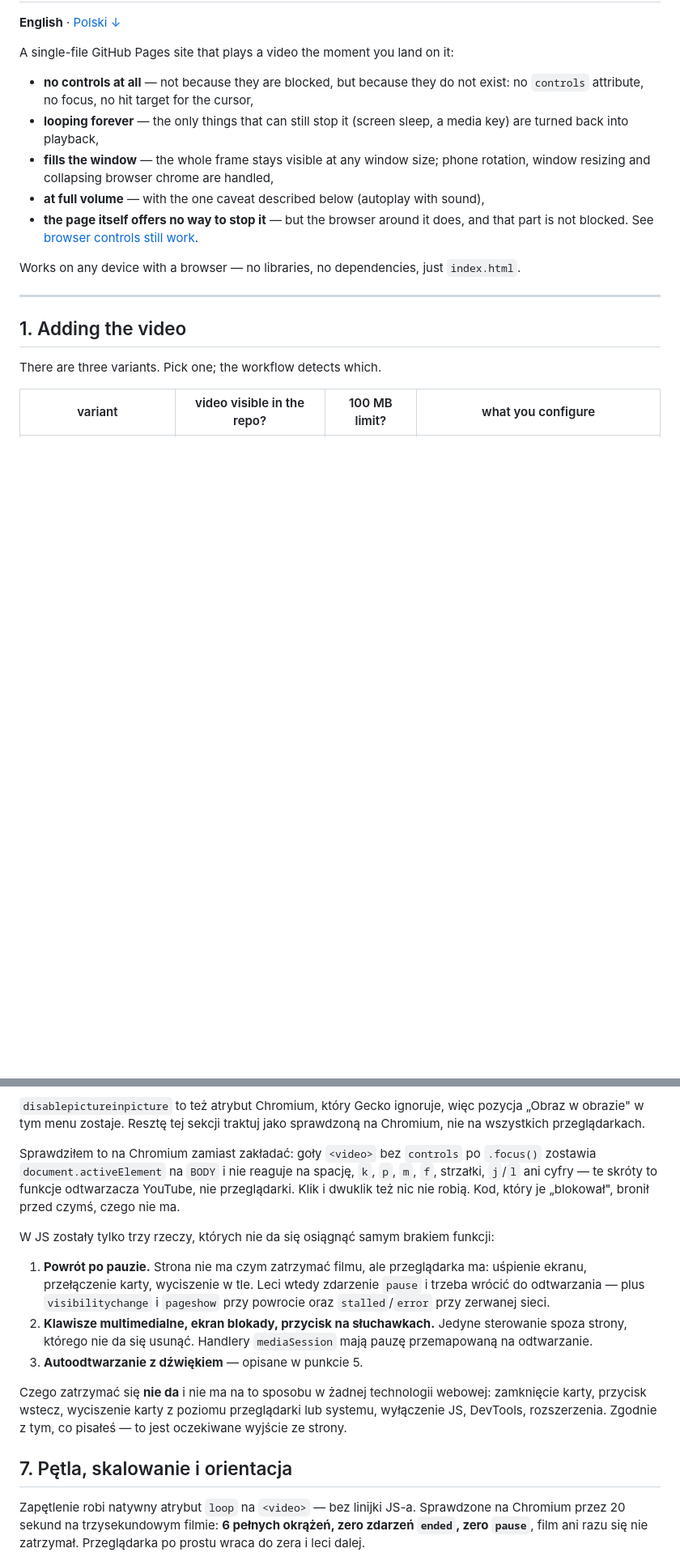
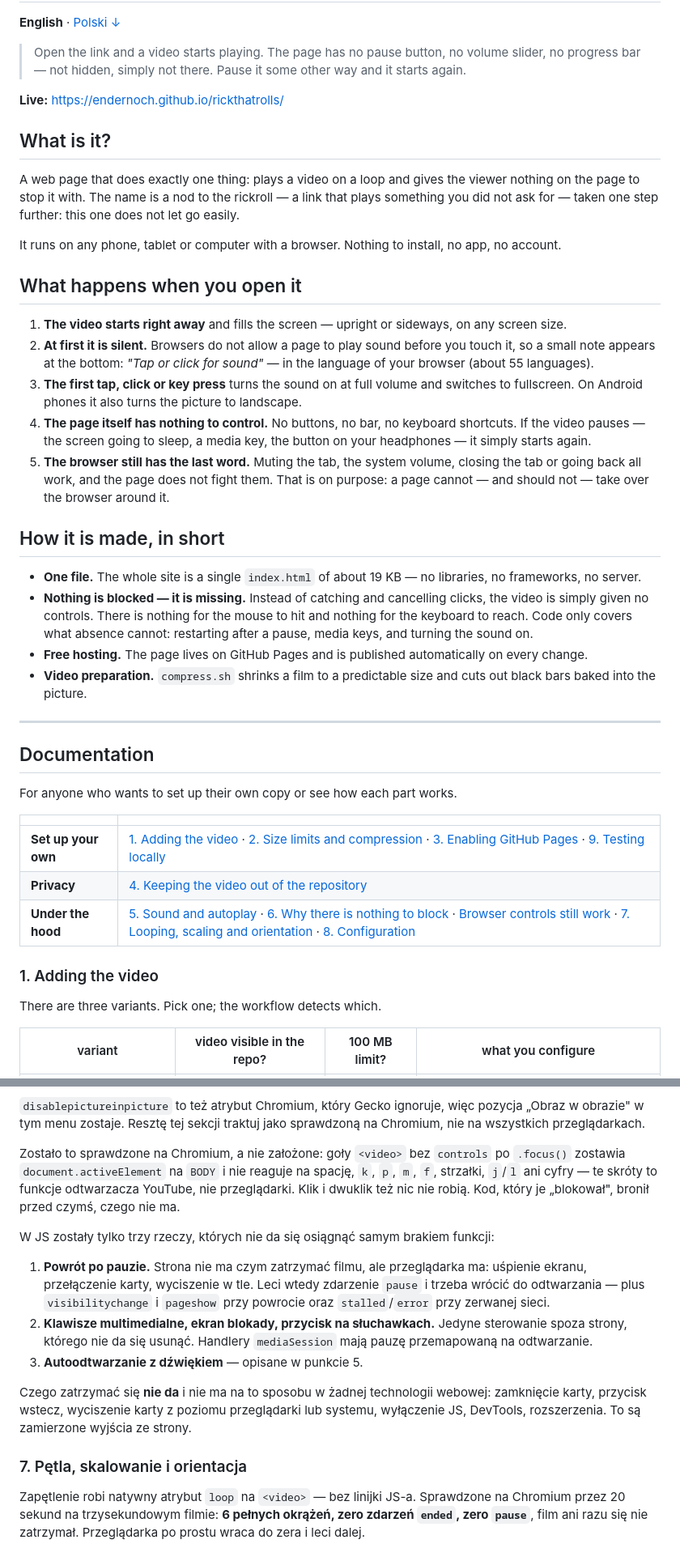
Before and after one commit to EnderNoch/rickthatrolls, a Markdown page: README.md, 2 parts joined by grey strips. Shown at 81% size. Rendered like a GitHub page; blank space fills up the shorter version.

```diff
--- a/README.md
+++ b/README.md
@@ -2,19 +2,44 @@
 
 **English** · [Polski ↓](#polski)
 
-A single-file GitHub Pages site that plays a video the moment you land on it:
+> Open the link and a video starts playing. The page has no pause button, no volume slider, no progress bar — not hidden, simply not there. Pause it some other way and it starts again.
 
-- **no controls at all** — not because they are blocked, but because they do not exist: no `controls` attribute, no focus, no hit target for the cursor,
-- **looping forever** — the only things that can still stop it (screen sleep, a media key) are turned back into playback,
-- **fills the window** — the whole frame stays visible at any window size; phone rotation, window resizing and collapsing browser chrome are handled,
-- **at full volume** — with the one caveat described below (autoplay with sound),
-- **the page itself offers no way to stop it** — but the browser around it does, and that part is not blocked. See [browser controls still work](#browser-controls-still-work).
+**Live:** https://endernoch.github.io/rickthatrolls/
 
-Works on any device with a browser — no libraries, no dependencies, just `index.html`.
+## What is it?
+
+A web page that does exactly one thing: plays a video on a loop and gives the viewer nothing on the page to stop it with. The name is a nod to the rickroll — a link that plays something you did not ask for — taken one step further: this one does not let go easily.
+
+It runs on any phone, tablet or computer with a browser. Nothing to install, no app, no account.
+
+## What happens when you open it
+
+1. **The video starts right away** and fills the screen — upright or sideways, on any screen size.
+2. **At first it is silent.** Browsers do not allow a page to play sound before you touch it, so a small note appears at the bottom: *"Tap or click for sound"* — in the language of your browser (about 55 languages).
+3. **The first tap, click or key press** turns the sound on at full volume and switches to fullscreen. On Android phones it also turns the picture to landscape.
+4. **The page itself has nothing to control.** No buttons, no bar, no keyboard shortcuts. If the video pauses — the screen going to sleep, a media key, the button on your headphones — it simply starts again.
+5. **The browser still has the last word.** Muting the tab, the system volume, closing the tab or going back all work, and the page does not fight them. That is on purpose: a page cannot — and should not — take over the browser around it.
+
+## How it is made, in short
+
+- **One file.** The whole site is a single `index.html` of about 19 KB — no libraries, no frameworks, no server.
+- **Nothing is blocked — it is missing.** Instead of catching and cancelling clicks, the video is simply given no controls. There is nothing for the mouse to hit and nothing for the keyboard to reach. Code only covers what absence cannot: restarting after a pause, media keys, and turning the sound on.
+- **Free hosting.** The page lives on GitHub Pages and is published automatically on every change.
+- **Video preparation.** `compress.sh` shrinks a film to a predictable size and cuts out black bars baked into the picture.
 
 ---
 
-## 1. Adding the video
+## Documentation
+
+For anyone who wants to set up their own copy or see how each part works.
+
+| | |
+|---|---|
+| **Set up your own** | [1. Adding the video](#1-adding-the-video) · [2. Size limits and compression](#2-size-limits-and-compression) · [3. Enabling GitHub Pages](#3-enabling-github-pages) · [9. Testing locally](#9-testing-locally) |
+| **Privacy** | [4. Keeping the video out of the repository](#4-keeping-the-video-out-of-the-repository) |
+| **Under the hood** | [5. Sound and autoplay](#5-sound-and-autoplay--the-one-limit-that-cannot-be-worked-around) · [6. Why there is nothing to block](#6-why-there-is-nothing-to-block) · [Browser controls still work](#browser-controls-still-work) · [7. Looping, scaling and orientation](#7-looping-scaling-and-orientation) · [8. Configuration](#8-configuration) |
+
+### 1. Adding the video
 
 There are three variants. Pick one; the workflow detects which.
 
@@ -449,7 +501,7 @@ To nie jest luka czekająca na załatanie. Strona działa w piaskownicy procesu
 
 `disablepictureinpicture` to też atrybut Chromium, który Gecko ignoruje, więc pozycja „Obraz w obrazie" w tym menu zostaje. Resztę tej sekcji traktuj jako sprawdzoną na Chromium, nie na wszystkich przeglądarkach.
 
-Sprawdziłem to na Chromium zamiast zakładać: goły `<video>` bez `controls` po `.focus()` zostawia `document.activeElement` na `BODY` i nie reaguje na spację, `k`, `p`, `m`, `f`, strzałki, `j`/`l` ani cyfry — te skróty to funkcje odtwarzacza YouTube, nie przeglądarki. Klik i dwuklik też nic nie robią. Kod, który je „blokował", bronił przed czymś, czego nie ma.
+Zostało to sprawdzone na Chromium, a nie założone: goły `<video>` bez `controls` po `.focus()` zostawia `document.activeElement` na `BODY` i nie reaguje na spację, `k`, `p`, `m`, `f`, strzałki, `j`/`l` ani cyfry — te skróty to funkcje odtwarzacza YouTube, nie przeglądarki. Klik i dwuklik też nic nie robią. Kod, który je „blokował", bronił przed czymś, czego nie ma.
 
 W JS zostały tylko trzy rzeczy, których nie da się osiągnąć samym brakiem funkcji:
 
@@ -457,9 +509,9 @@ W JS zostały tylko trzy rzeczy, których nie da się osiągnąć samym brakiem
 2. **Klawisze multimedialne, ekran blokady, przycisk na słuchawkach.** Jedyne sterowanie spoza strony, którego nie da się usunąć. Handlery `mediaSession` mają pauzę przemapowaną na odtwarzanie.
 3. **Autoodtwarzanie z dźwiękiem** — opisane w punkcie 5.
 
-Czego zatrzymać się **nie da** i nie ma na to sposobu w żadnej technologii webowej: zamknięcie karty, przycisk wstecz, wyciszenie karty z poziomu przeglądarki lub systemu, wyłączenie JS, DevTools, rozszerzenia. Zgodnie z tym, co pisałeś — to jest oczekiwane wyjście ze strony.
+Czego zatrzymać się **nie da** i nie ma na to sposobu w żadnej technologii webowej: zamknięcie karty, przycisk wstecz, wyciszenie karty z poziomu przeglądarki lub systemu, wyłączenie JS, DevTools, rozszerzenia. To są zamierzone wyjścia ze strony.
 
-## 7. Pętla, skalowanie i orientacja
+### 7. Pętla, skalowanie i orientacja
 
 Zapętlenie robi natywny atrybut `loop` na `<video>` — bez linijki JS-a. Sprawdzone na Chromium przez 20 sekund na trzysekundowym filmie: **6 pełnych okrążeń, zero zdarzeń `ended`, zero `pause`**, film ani razu się nie zatrzymał. Przeglądarka po prostu wraca do zera i leci dalej.
 
```
Also changed, not shown: other parts of README.md (+69 -42 lines).
